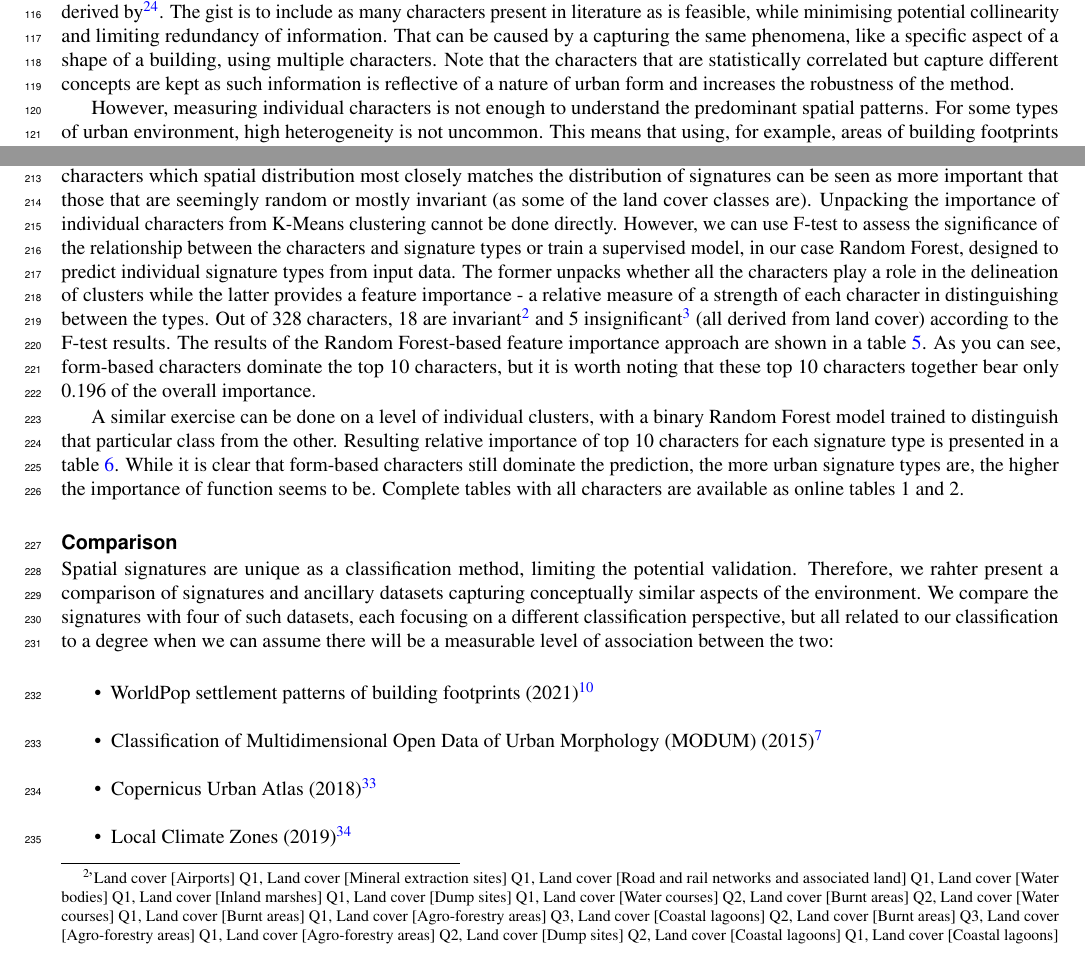
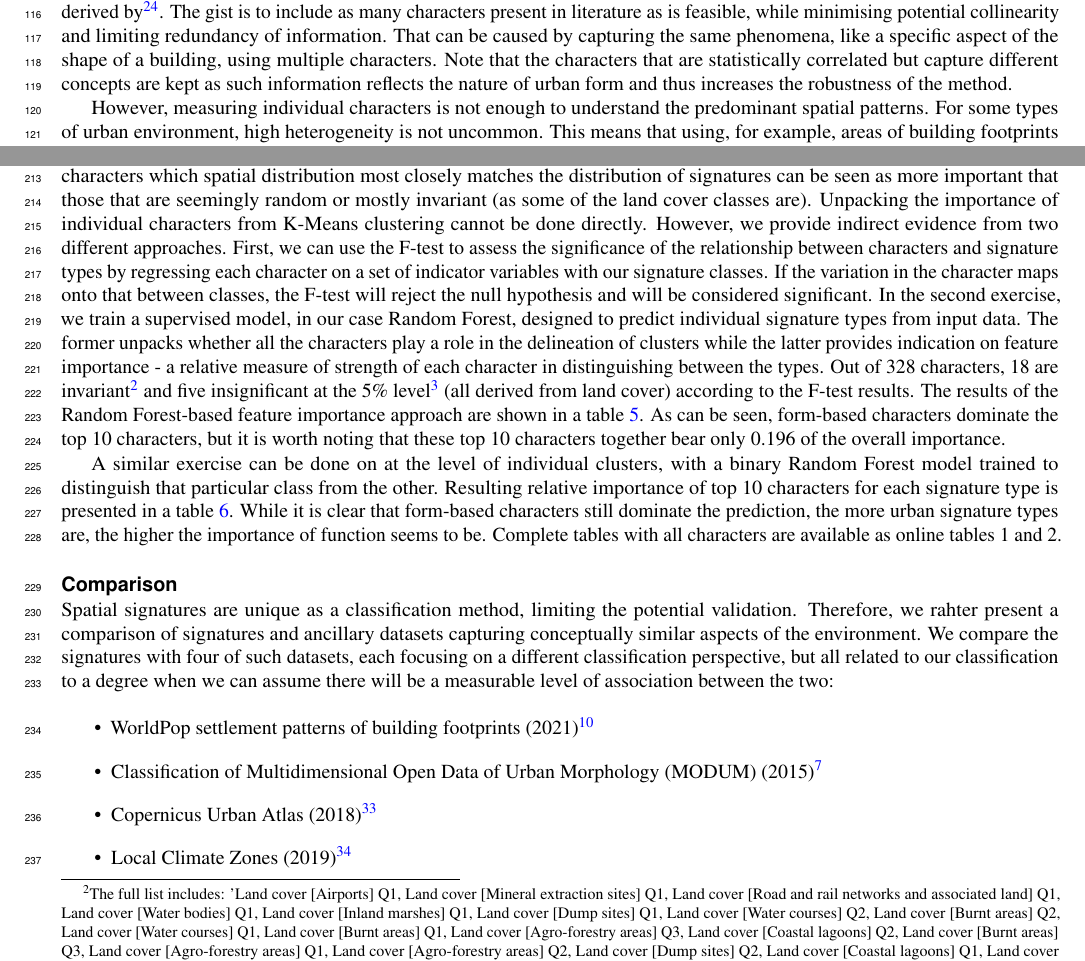
Before and after one commit to urbangrammarai/scientific_data, a LaTeX paper (scientific_data_all.tex): two parts of pages 3 and 5 of 26, joined at a grey line, cut so that both start at the same text. Compiled offline with pdfLaTeX.

Commit message:
Apply suggestions from code review
Co-authored-by: Dani Arribas-Bel <daniel.arribas.bel@gmail.com>

```diff
--- a/scientific_data_all.tex
+++ b/scientific_data_all.tex
@@ -364,10 +364,10 @@ characters listed in the table \ref{tab:form}. The selection builds on the princ
 outlined by \cite{dibble2019origin} and later explored by \cite{fleischmann2021}, both
 following the rules derived by \cite{sneath1973numerical}. The gist is to include as
 many characters present in literature as is feasible, while minimising potential
-collinearity and limiting redundancy of information. That can be caused by a capturing the same
-phenomena, like a specific aspect of a shape of a building, using multiple characters. Note that
+collinearity and limiting redundancy of information. That can be caused by capturing the same
+phenomena, like a specific aspect of the shape of a building, using multiple characters. Note that
 the characters that are statistically correlated but capture different concepts are kept as such
-information is reflective of a nature of urban form and increases the robustness of the method.
+information reflects the nature of urban form and thus increases the robustness of the method.
 
 % Q: do we want to include some morphometric theory here? I'd say no since this is a
 % data descriptor but I can add some if needed.
@@ -606,12 +606,12 @@ The characters used in the cluster analysis have each different importance in di
 Those characters which spatial distribution most closely matches the distribution of signatures
 can be seen as more important that those that are seemingly random or mostly invariant (as some of the land cover classes are).
 Unpacking the importance of individual characters from K-Means clustering cannot be done directly. However,
-we can use F-test to assess the significance of the relationship between the characters and signature types or
+we provide indirect evidence from two different approaches. First, we can use the F-test to assess the significance of the relationship between characters and signature types by regressing each character on a set of indicator variables with our signature classes. If the variation in the character maps onto that between classes, the F-test will reject the null hypothesis and will be considered significant. In the second exercise, we
 train a supervised model, in our case Random Forest, designed to predict individual
 signature types from input data. The former unpacks whether all the characters play a role
-in the delineation of clusters while the latter provides a feature importance - a relative measure of
-a strength of each character in distinguishing between the types. Out of 328 characters,
-18 are invariant\footnote{'Land cover [Airports] Q1, Land cover [Mineral extraction
+in the delineation of clusters while the latter provides indication on feature importance - a relative measure of
+strength of each character in distinguishing between the types. Out of 328 characters,
+18 are invariant\footnote{The full list includes: 'Land cover [Airports] Q1, Land cover [Mineral extraction
 sites] Q1, Land cover [Road and rail networks and associated land] Q1, Land cover [Water
 bodies] Q1, Land cover [Inland marshes] Q1, Land cover [Dump sites] Q1, Land cover
 [Water courses] Q2, Land cover [Burnt areas] Q2, Land cover [Water courses] Q1, Land
@@ -619,14 +619,14 @@ cover [Burnt areas] Q1, Land cover [Agro-forestry areas] Q3, Land cover [Coastal
 lagoons] Q2, Land cover [Burnt areas] Q3, Land cover [Agro-forestry areas] Q1, Land
 cover [Agro-forestry areas] Q2, Land cover [Dump sites] Q2, Land cover [Coastal lagoons]
 Q1, Land cover [Coastal lagoons] Q3'}
-and 5 insignificant\footnote{Land cover [Green urban areas] Q1, Land cover [Road and rail networks and associated land] Q2,
+and five insignificant at the 5\% level\footnote{The full list includes: Land cover [Green urban areas] Q1, Land cover [Road and rail networks and associated land] Q2,
 Land cover [Water bodies] Q2, Land cover [Transitional woodland-shrub] Q1, Land cover [Coniferous forest] Q1}
 (all derived from land cover) according to the F-test results. The results of
 the Random Forest-based feature importance approach are shown in
-a table \ref{tab:imp}. As you can see, form-based characters dominate the top 10 characters, but it is worth
+a table \ref{tab:imp}. As can be seen, form-based characters dominate the top 10 characters, but it is worth
 noting that these top 10 characters together bear only 0.196 of the overall importance.
 
-A similar exercise can be done on a level of individual clusters, with a binary Random Forest model trained
+A similar exercise can be done on at the level of individual clusters, with a binary Random Forest model trained
 to distinguish that particular class from the other. Resulting relative importance of top 10 characters for each signature type
 is presented in a table \ref{tab:imp_cls}. While it is clear that form-based characters still dominate the prediction,
 the more urban signature types are, the higher the importance of function seems to be. Complete tables
```
Also changed, not shown: scientific_data_all.tex (2 more changed lines).
